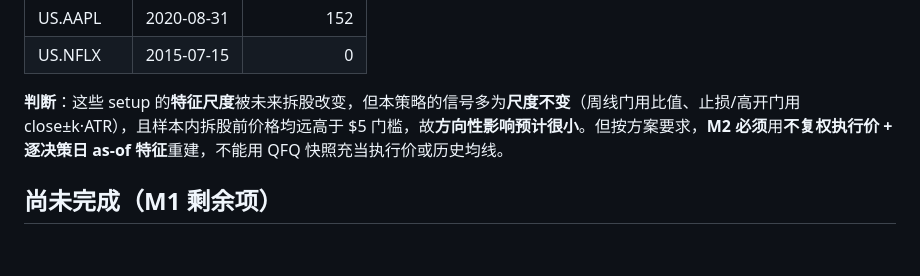
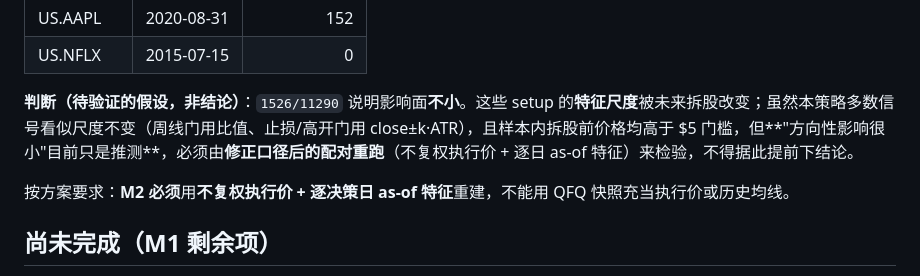
Before and after one commit to imlinklink/quant, a Markdown page: quant_us-main/docs/m1-data-audit-record-2026-09-12.md, the part around the change. Rendered like a GitHub page; blank space fills up the shorter version.

```diff
--- a/quant_us-main/docs/m1-data-audit-record-2026-09-12.md
+++ b/quant_us-main/docs/m1-data-audit-record-2026-09-12.md
@@ -59,7 +59,9 @@ US.JPM  US.KO    US.NBIS  US.NEE  US.PG    US.PLD  US.SHW  US.SPY  US.XOM
 | US.AAPL | 2020-08-31 | 152 |
 | US.NFLX | 2015-07-15 | 0 |
 
-**判断**：这些 setup 的**特征尺度**被未来拆股改变，但本策略的信号多为**尺度不变**（周线门用比值、止损/高开门用 close±k·ATR），且样本内拆股前价格均远高于 $5 门槛，故**方向性影响预计很小**。但按方案要求，**M2 必须**用**不复权执行价 + 逐决策日 as-of 特征**重建，不能用 QFQ 快照充当执行价或历史均线。
+**判断（待验证的假设，非结论）**：`1526/11290` 说明影响面**不小**。这些 setup 的**特征尺度**被未来拆股改变；虽然本策略多数信号看似尺度不变（周线门用比值、止损/高开门用 close±k·ATR），且样本内拆股前价格均高于 $5 门槛，但**"方向性影响很小"目前只是推测**，必须由**修正口径后的配对重跑**（不复权执行价 + 逐日 as-of 特征）来检验，不得据此提前下结论。
+
+按方案要求：**M2 必须**用**不复权执行价 + 逐决策日 as-of 特征**重建，不能用 QFQ 快照充当执行价或历史均线。
 
 ## 尚未完成（M1 剩余项）
 
```
Also changed, not shown: quant_us-main/docs/m3-shadow-batch0-config-check-2026-09-12.md (added, +58 -0 lines).
